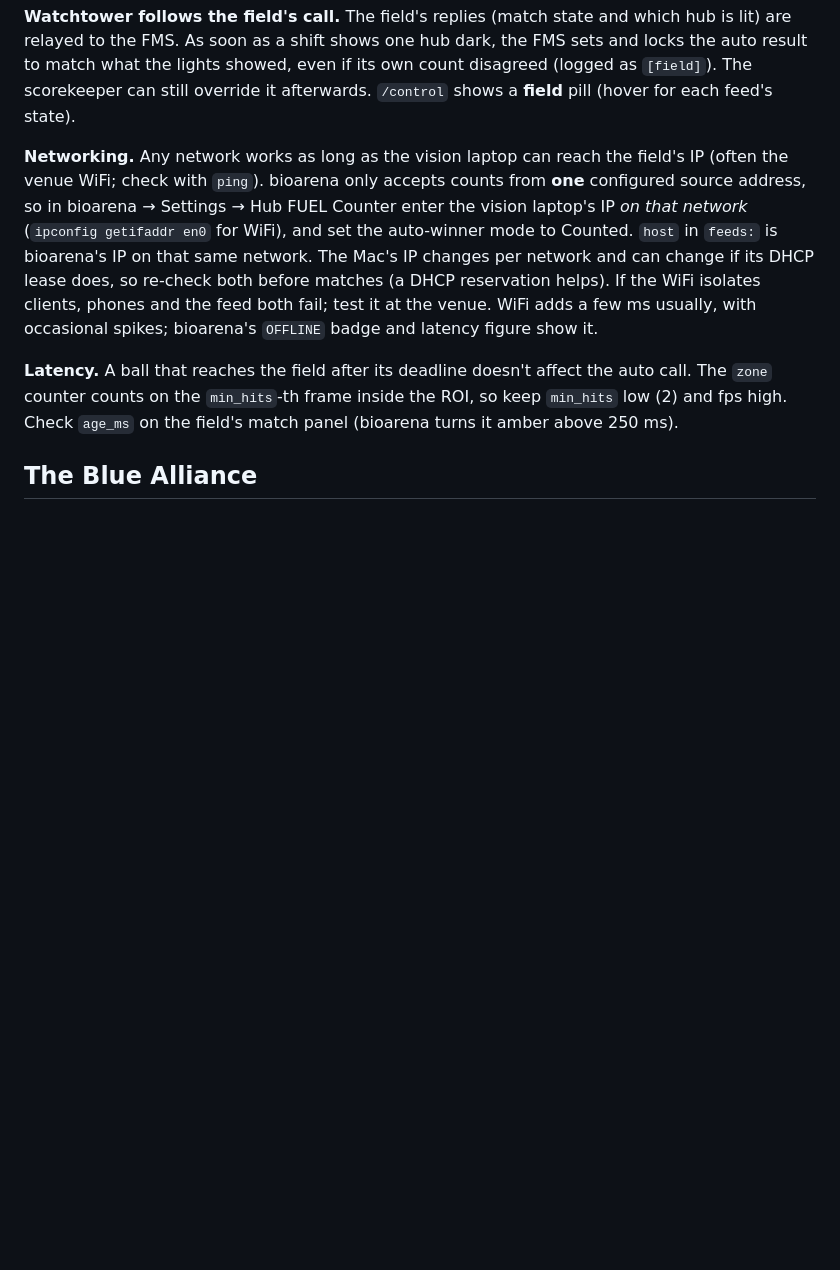
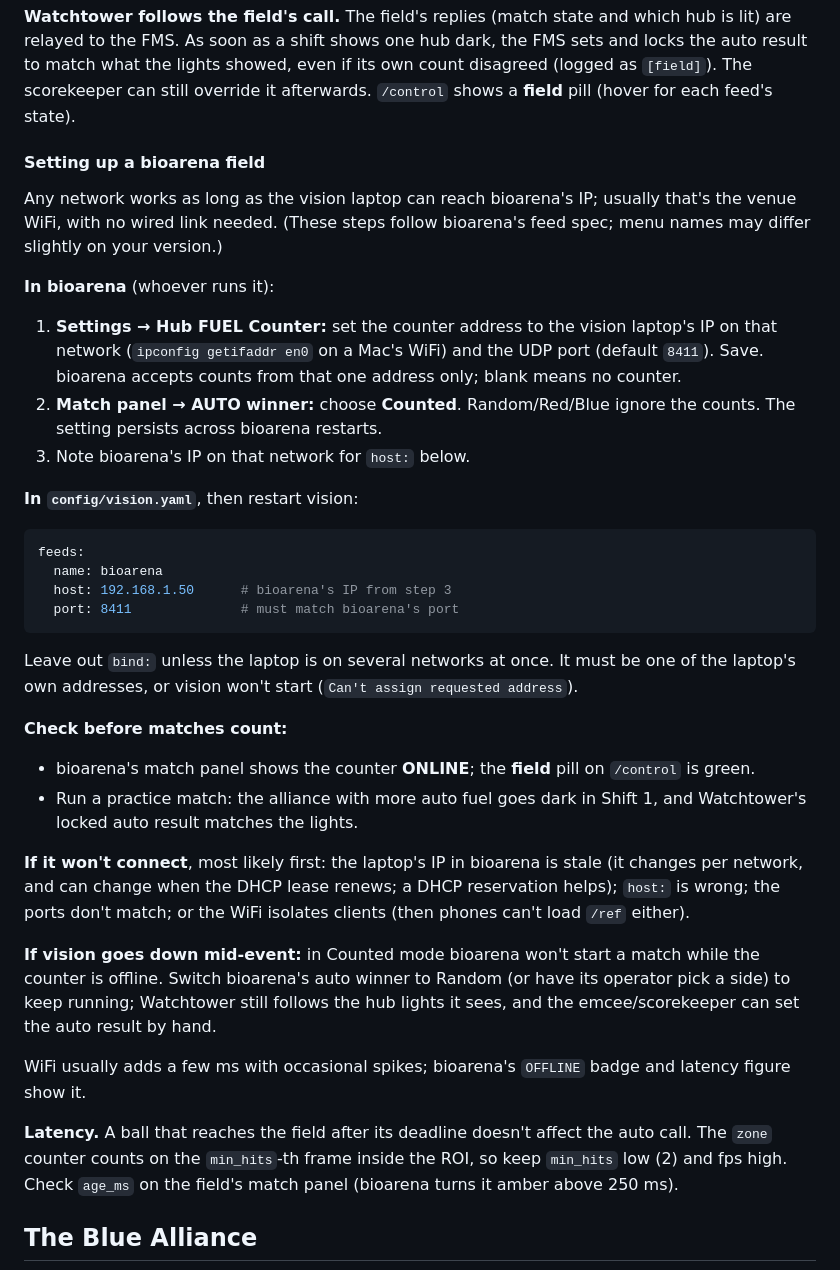
Before and after one commit to arnan-bajaj/watchtower-fms, a Markdown page: README.md, the part around the change. Drawn GitHub-style; blank space fills up the shorter version.

Commit message:
Docs: step-by-step bioarena setup, checks and fallback in README

````diff
--- a/README.md
+++ b/README.md
@@ -514,14 +514,46 @@ result to match what the lights showed, even if its own count disagreed (logged
 The scorekeeper can still override it afterwards. `/control` shows a **field** pill (hover for
 each feed's state).
 
-**Networking.** Any network works as long as the vision laptop can reach the field's IP
-(often the venue WiFi; check with `ping`). bioarena only accepts counts from **one** configured
-source address, so in bioarena → Settings → Hub FUEL Counter enter the vision laptop's IP *on
-that network* (`ipconfig getifaddr en0` for WiFi), and set the auto-winner mode to Counted.
-`host` in `feeds:` is bioarena's IP on that same network. The Mac's IP changes per network and
-can change if its DHCP lease does, so re-check both before matches (a DHCP reservation helps).
-If the WiFi isolates clients, phones and the feed both fail; test it at the venue. WiFi adds a
-few ms usually, with occasional spikes; bioarena's `OFFLINE` badge and latency figure show it.
+#### Setting up a bioarena field
+
+Any network works as long as the vision laptop can reach bioarena's IP; usually that's the
+venue WiFi, with no wired link needed. (These steps follow bioarena's feed spec; menu names may
+differ slightly on your version.)
+
+**In bioarena** (whoever runs it):
+1. **Settings → Hub FUEL Counter:** set the counter address to the vision laptop's IP on that
+   network (`ipconfig getifaddr en0` on a Mac's WiFi) and the UDP port (default `8411`). Save.
+   bioarena accepts counts from that one address only; blank means no counter.
+2. **Match panel → AUTO winner:** choose **Counted**. Random/Red/Blue ignore the counts. The
+   setting persists across bioarena restarts.
+3. Note bioarena's IP on that network for `host:` below.
+
+**In `config/vision.yaml`**, then restart vision:
+```yaml
+feeds:
+  name: bioarena
+  host: 192.168.1.50      # bioarena's IP from step 3
+  port: 8411              # must match bioarena's port
+```
+Leave out `bind:` unless the laptop is on several networks at once. It must be one of the
+laptop's own addresses, or vision won't start (`Can't assign requested address`).
+
+**Check before matches count:**
+- bioarena's match panel shows the counter **ONLINE**; the **field** pill on `/control` is green.
+- Run a practice match: the alliance with more auto fuel goes dark in Shift 1, and Watchtower's
+  locked auto result matches the lights.
+
+**If it won't connect**, most likely first: the laptop's IP in bioarena is stale (it changes per
+network, and can change when the DHCP lease renews; a DHCP reservation helps); `host:` is wrong;
+the ports don't match; or the WiFi isolates clients (then phones can't load `/ref` either).
+
+**If vision goes down mid-event:** in Counted mode bioarena won't start a match while the counter
+is offline. Switch bioarena's auto winner to Random (or have its operator pick a side) to keep
+running; Watchtower still follows the hub lights it sees, and the emcee/scorekeeper can set the
+auto result by hand.
+
+WiFi usually adds a few ms with occasional spikes; bioarena's `OFFLINE` badge and latency figure
+show it.
 
 **Latency.** A ball that reaches the field after its deadline doesn't affect the auto call. The
 `zone` counter counts on the `min_hits`-th frame inside the ROI, so keep `min_hits` low (2) and
````
